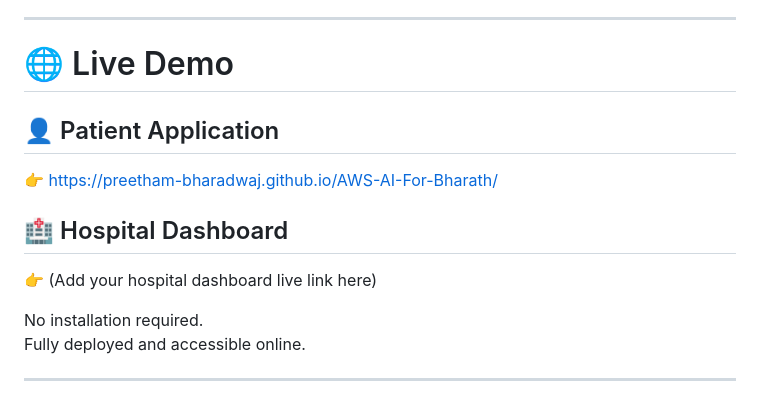
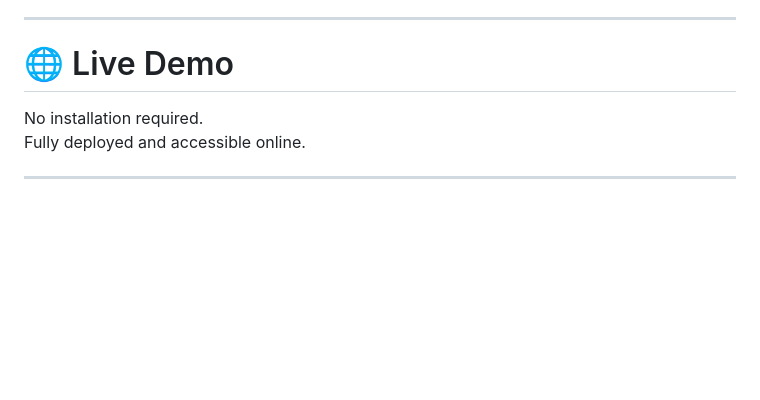
Before and after one commit to Preetham-Bharadwaj/AWS-main, a Markdown page: README.md, the part around the change. Drawn GitHub-style; blank space fills up the shorter version.

```diff
--- a/README.md
+++ b/README.md
@@ -19,11 +19,6 @@
 
 # 🌐 Live Demo
 
-## 👤 Patient Application
-👉 https://preetham-bharadwaj.github.io/AWS-AI-For-Bharath/
-
-## 🏥 Hospital Dashboard
-👉 (Add your hospital dashboard live link here)
 
 No installation required.
 Fully deployed and accessible online.
```
